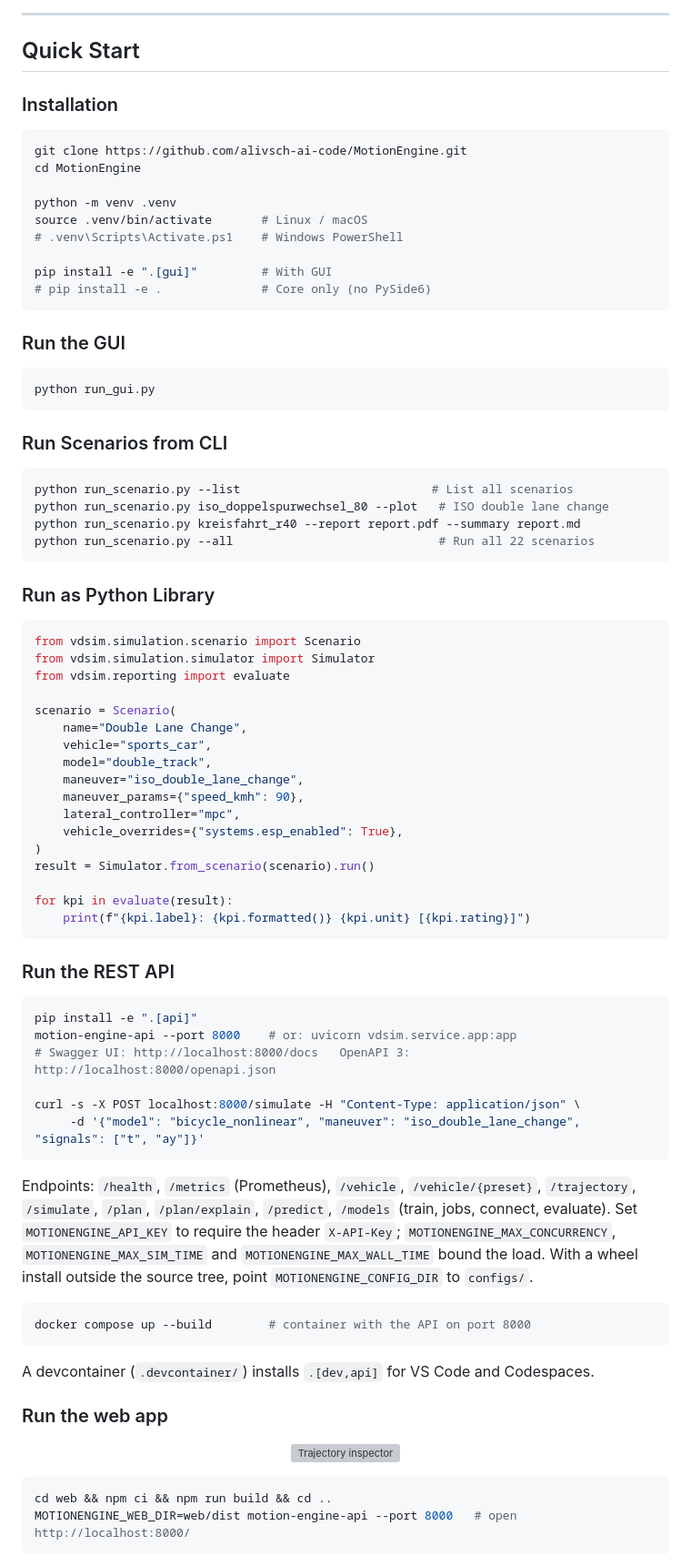
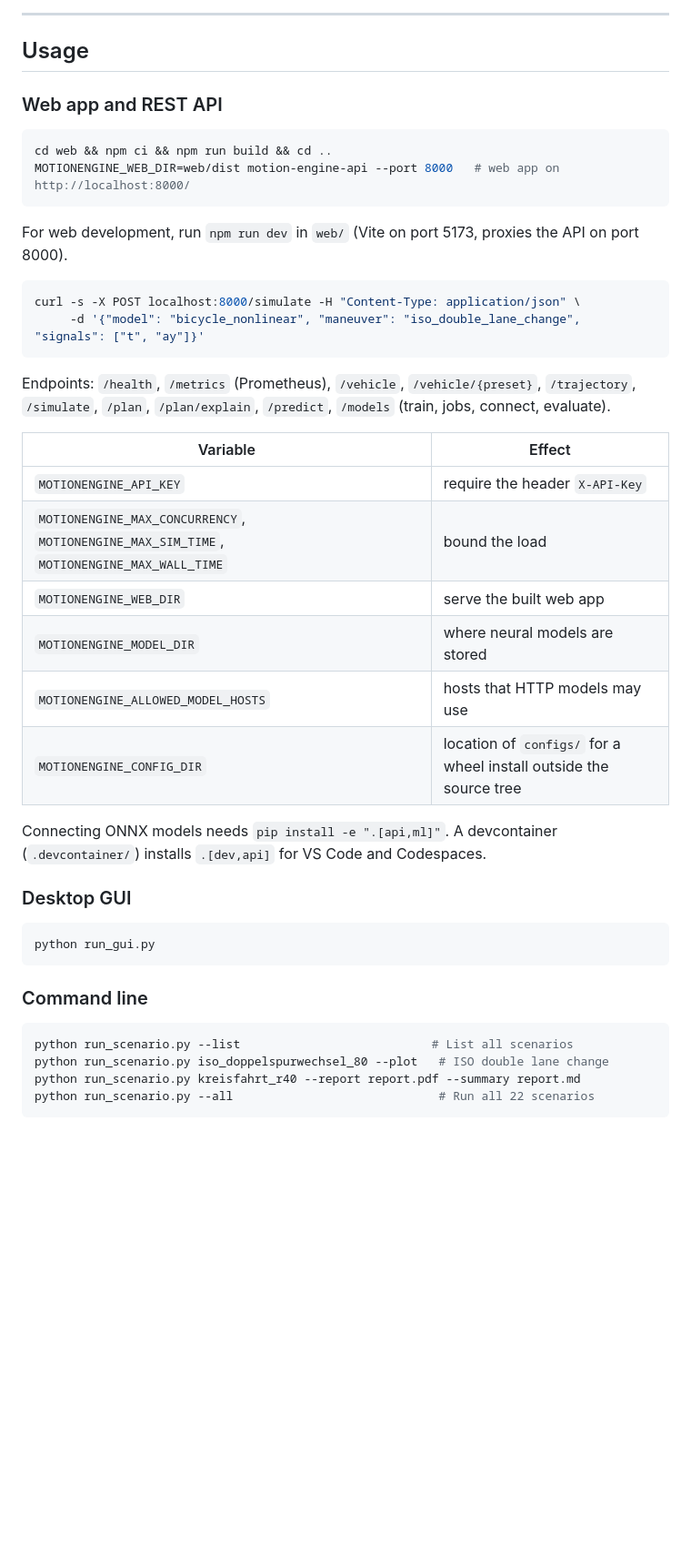
Before and after one commit to alivsch-ai-code/MotionEngine, a Markdown page: README.md, the part around one of its changes. Shown at 91% size. Rendered like a GitHub page; blank space fills up the shorter version; grey boxes are pictures that could not be loaded.

````diff
--- a/README.md
+++ b/README.md
@@ -147,29 +270,44 @@ Bi-level stabilization re-initializes the trajectory at the predicted vehicle st
 
 ---
 
-## Quick Start
+## Usage
 
-### Installation
+### Web app and REST API
 
 ```bash
-git clone https://github.com/alivsch-ai-code/MotionEngine.git
-cd MotionEngine
-
-python -m venv .venv
-source .venv/bin/activate       # Linux / macOS
-# .venv\Scripts\Activate.ps1    # Windows PowerShell
-
-pip install -e ".[gui]"         # With GUI
-# pip install -e .              # Core only (no PySide6)
+cd web && npm ci && npm run build && cd ..
+MOTIONENGINE_WEB_DIR=web/dist motion-engine-api --port 8000   # web app on http://localhost:8000/
 ```
 
-### Run the GUI
+For web development, run `npm run dev` in `web/` (Vite on port 5173, proxies the API on port 8000).
+
+```bash
+curl -s -X POST localhost:8000/simulate -H "Content-Type: application/json" \
+     -d '{"model": "bicycle_nonlinear", "maneuver": "iso_double_lane_change", "signals": ["t", "ay"]}'
+```
+
+Endpoints: `/health`, `/metrics` (Prometheus), `/vehicle`, `/vehicle/{preset}`, `/trajectory`, `/simulate`, `/plan`,
+`/plan/explain`, `/predict`, `/models` (train, jobs, connect, evaluate).
+
+| Variable | Effect |
+|---|---|
+| `MOTIONENGINE_API_KEY` | require the header `X-API-Key` |
+| `MOTIONENGINE_MAX_CONCURRENCY`, `MOTIONENGINE_MAX_SIM_TIME`, `MOTIONENGINE_MAX_WALL_TIME` | bound the load |
+| `MOTIONENGINE_WEB_DIR` | serve the built web app |
+| `MOTIONENGINE_MODEL_DIR` | where neural models are stored |
+| `MOTIONENGINE_ALLOWED_MODEL_HOSTS` | hosts that HTTP models may use |
+| `MOTIONENGINE_CONFIG_DIR` | location of `configs/` for a wheel install outside the source tree |
+
+Connecting ONNX models needs `pip install -e ".[api,ml]"`. A devcontainer (`.devcontainer/`) installs `.[dev,api]` for
+VS Code and Codespaces.
+
+### Desktop GUI
 
 ```bash
 python run_gui.py
 ```
 
-### Run Scenarios from CLI
+### Command line
 
 ```bash
 python run_scenario.py --list                           # List all scenarios
@@ -178,56 +316,3 @@ python run_scenario.py kreisfahrt_r40 --report report.pdf --summary report.md
 python run_scenario.py --all                             # Run all 22 scenarios
 ```
 
-### Run as Python Library
-
-```python
-from vdsim.simulation.scenario import Scenario
-from vdsim.simulation.simulator import Simulator
-from vdsim.reporting import evaluate
-
-scenario = Scenario(
-    name="Double Lane Change",
-    vehicle="sports_car",
-    model="double_track",
-    maneuver="iso_double_lane_change",
-    maneuver_params={"speed_kmh": 90},
-    lateral_controller="mpc",
-    vehicle_overrides={"systems.esp_enabled": True},
-)
-result = Simulator.from_scenario(scenario).run()
-
-for kpi in evaluate(result):
-    print(f"{kpi.label}: {kpi.formatted()} {kpi.unit} [{kpi.rating}]")
-```
-
-### Run the REST API
-
-```bash
-pip install -e ".[api]"
-motion-engine-api --port 8000    # or: uvicorn vdsim.service.app:app
-# Swagger UI: http://localhost:8000/docs   OpenAPI 3: http://localhost:8000/openapi.json
-
-curl -s -X POST localhost:8000/simulate -H "Content-Type: application/json" \
-     -d '{"model": "bicycle_nonlinear", "maneuver": "iso_double_lane_change", "signals": ["t", "ay"]}'
-```
-
-Endpoints: `/health`, `/metrics` (Prometheus), `/vehicle`, `/vehicle/{preset}`, `/trajectory`,
-`/simulate`, `/plan`, `/plan/explain`, `/predict`, `/models` (train, jobs, connect, evaluate). Set `MOTIONENGINE_API_KEY` to require the header `X-API-Key`;
-`MOTIONENGINE_MAX_CONCURRENCY`, `MOTIONENGINE_MAX_SIM_TIME` and `MOTIONENGINE_MAX_WALL_TIME` bound
-the load. With a wheel install outside the source tree, point `MOTIONENGINE_CONFIG_DIR` to `configs/`.
-
-```bash
-docker compose up --build        # container with the API on port 8000
-```
-
-A devcontainer (`.devcontainer/`) installs `.[dev,api]` for VS Code and Codespaces.
-
-### Run the web app
-
-<p align="center"><img src="docs/ux/after/inspector-lateral-en-dark.png" width="80%" alt="Trajectory inspector"></p>
-
-```bash
-cd web && npm ci && npm run build && cd ..
-MOTIONENGINE_WEB_DIR=web/dist motion-engine-api --port 8000   # open http://localhost:8000/
-```
-
````
Also changed, not shown: other parts of README.md (+158 -36 lines), CHANGELOG.md (+3 -0 lines), docs/images/app/inspector-dark.png (added), docs/images/app/inspector-light.png (added), docs/images/app/models-dark.png (added), docs/images/app/physics-dark.png (added), docs/images/app/simulate-dark.png (added), 3 other files.
